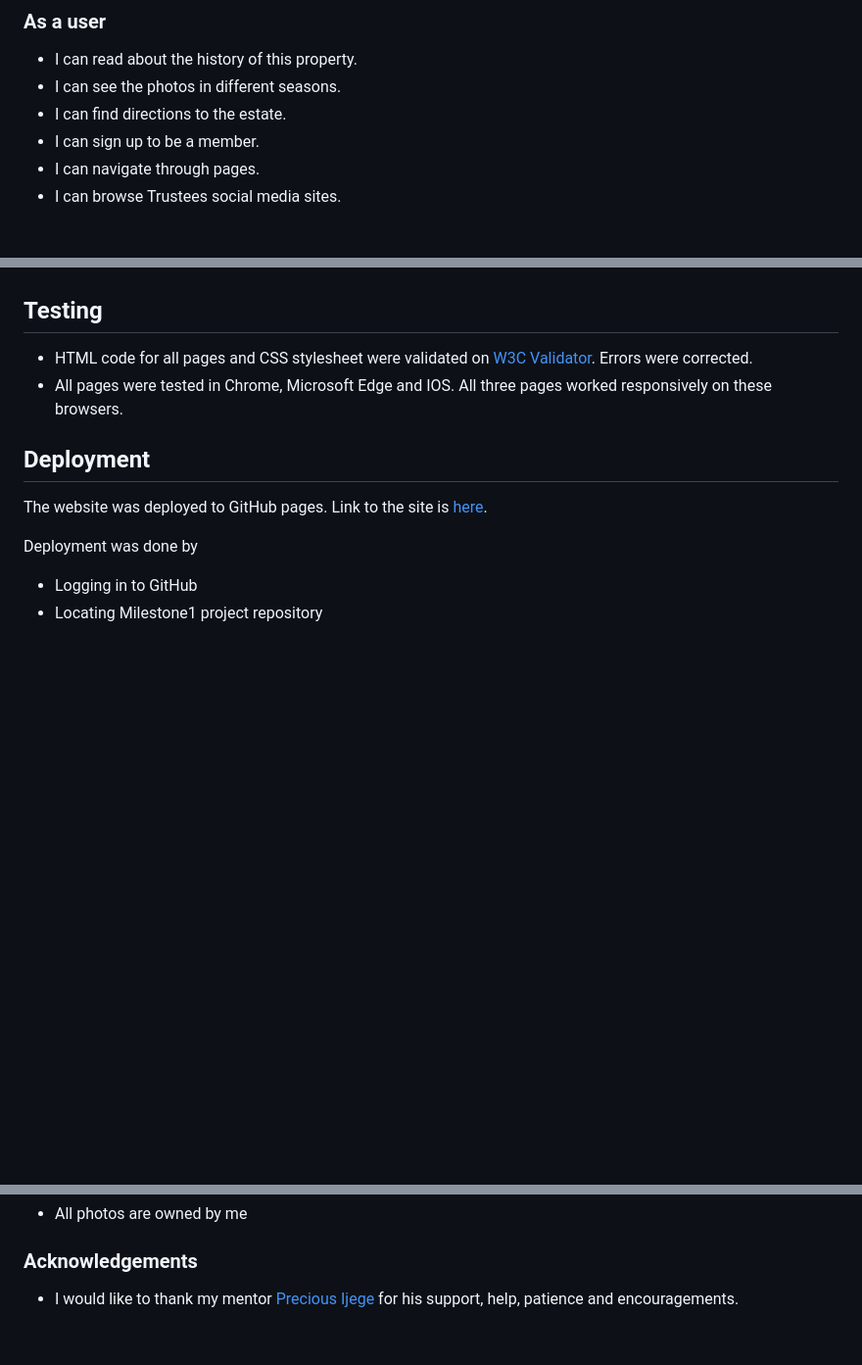
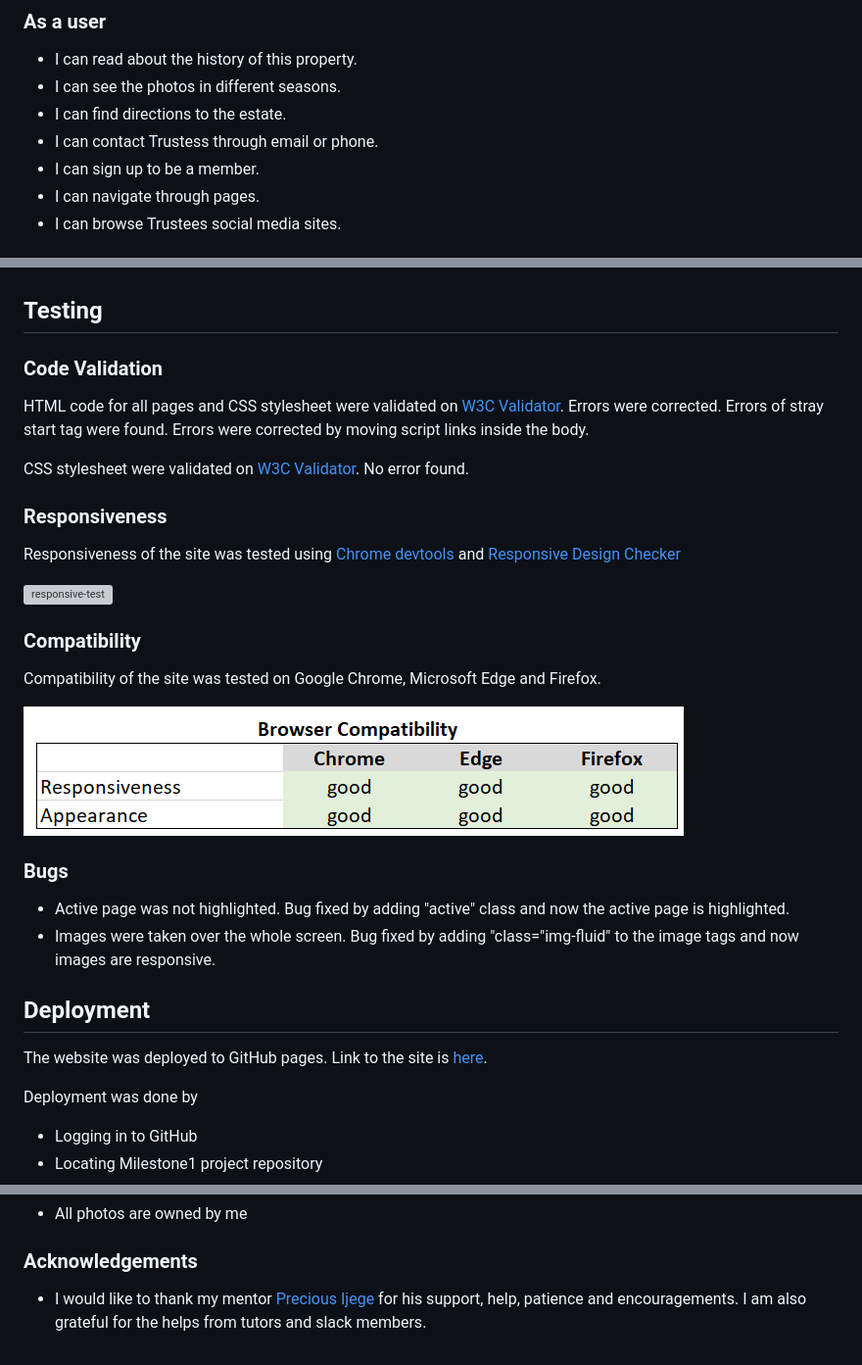
Before and after one commit to Code-Institute-Submissions/suping106-milestone1, a Markdown page: README.md, 3 parts joined by grey strips. Shown: that part at 98% size. Drawn GitHub-style; pictures changed too: assets/images/compatibility-test.png (added); blank space fills up the shorter version; grey boxes are pictures that could not be loaded.

Commit message:
more content added to readme.md file. minor fix to discover.html and joinus.html

```diff
--- a/README.md
+++ b/README.md
@@ -10,6 +10,7 @@ My Long Hill website can be accessed [here](https://suping106.github.io/mileston
 - I can read about the history of this property.
 - I can see the photos in different seasons.
 - I can find directions to the estate.
+- I can contact Trustess through email or phone.
 - I can sign up to be a member.
 - I can navigate through pages.
 - I can browse Trustees social media sites.
@@ -61,8 +62,26 @@ Link to my original wireframes is [here](https://www.figma.com/file/2a5UR6GjIVR2
 - [Fontawesome](https://fontawesome.com/) - used for providing social media icons.
 
 ## Testing
-* HTML code for all pages and CSS stylesheet were validated on [W3C Validator](https://validator.w3.org/nu/#textarea). Errors were corrected.
-* All pages were tested in Chrome, Microsoft Edge and IOS. All three pages worked responsively on these browsers.
+
+### Code Validation
+HTML code for all pages and CSS stylesheet were validated on [W3C Validator](https://validator.w3.org/nu/#textarea). Errors were corrected.
+Errors of stray start tag were found. Errors were corrected by moving script links inside the body.
+
+CSS stylesheet were validated on [W3C Validator](https://validator.w3.org/nu/#textarea). No error found.
+
+### Responsiveness
+Responsiveness of the site was tested using [Chrome devtools](https://developers.google.com/web/tools/chrome-devtools) and [Responsive Design Checker](https://responsivedesignchecker.com/#home)
+
+<img src="./assets/images/responsive-test.png" alt="responsive-test"/>
+
+### Compatibility
+Compatibility of the site was tested on Google Chrome, Microsoft Edge and Firefox.
+
+<img src="./assets/images/compatibility-test.png" alt="compatibility-test"/>
+
+### Bugs
+* Active page was not highlighted. Bug fixed by adding "active" class and now the active page is highlighted.
+* Images were taken over the whole screen. Bug fixed by adding "class="img-fluid" to the image tags and now images are responsive.
 
 ## Deployment
 The website was deployed to GitHub pages. Link to the site is [here](https://github.com/suping106/milestone1).
@@ -100,4 +119,4 @@ Clone the repository
 
 ### Acknowledgements
 
-- I would like to thank my mentor [Precious Ijege](https://www.linkedin.com/in/precious-ijege-908a00168/) for his support, help, patience and encouragements.
+- I would like to thank my mentor [Precious Ijege](https://www.linkedin.com/in/precious-ijege-908a00168/) for his support, help, patience and encouragements. I am also grateful for the helps from tutors and slack members.
```
Also changed, not shown: assets/images/reponsive-test.png (added), 2 other files.
